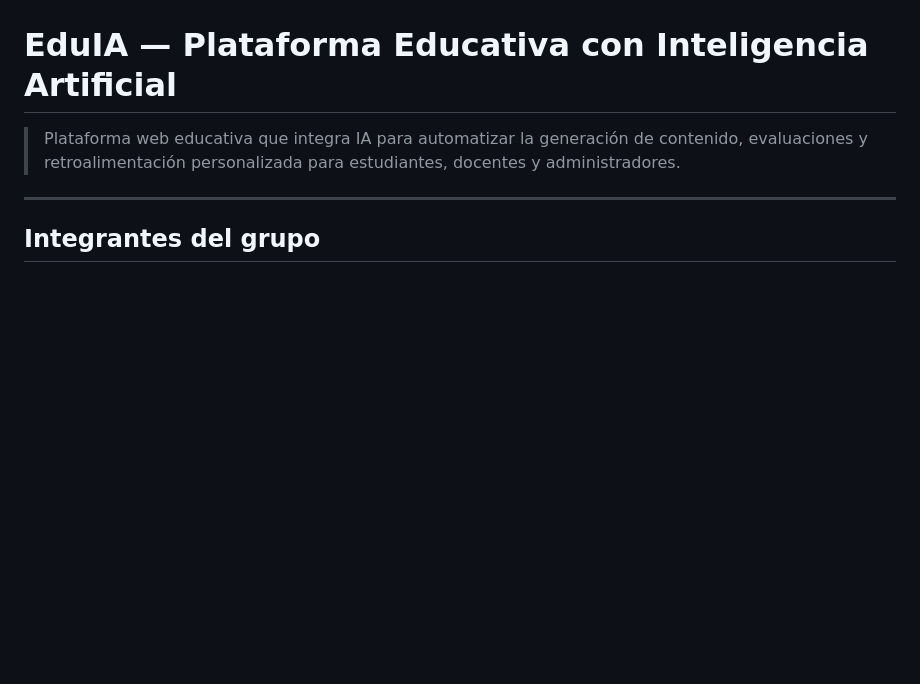
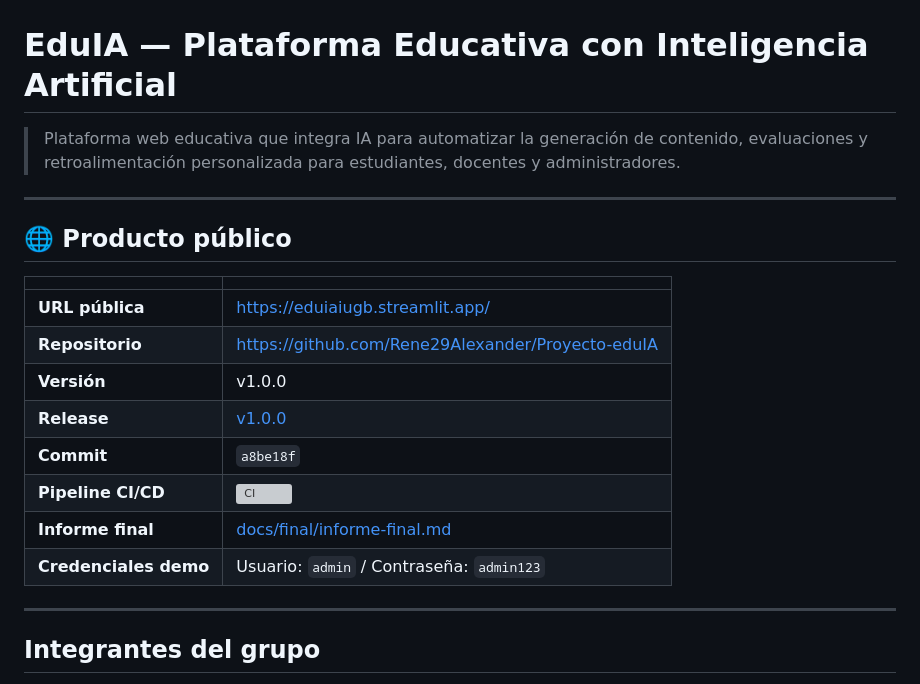
Before and after one commit to Rene29Alexander/Proyecto-eduIA, a Markdown page: README.md, the part around the change. Rendered like a GitHub page; blank space fills up the shorter version; grey boxes are pictures that could not be loaded.

Commit message:
docs: agrega seccion de producto publico en README con URL, version, release y credenciales demo

```diff
--- a/README.md
+++ b/README.md
@@ -1,6 +1,21 @@
 #  EduIA — Plataforma Educativa con Inteligencia Artificial
 
 > Plataforma web educativa que integra IA para automatizar la generación de contenido, evaluaciones y retroalimentación personalizada para estudiantes, docentes y administradores.
+
+---
+
+## 🌐 Producto público
+
+| | |
+|---|---|
+| **URL pública** | https://eduiaiugb.streamlit.app/ |
+| **Repositorio** | https://github.com/Rene29Alexander/Proyecto-eduIA |
+| **Versión** | v1.0.0 |
+| **Release** | [v1.0.0](https://github.com/Rene29Alexander/Proyecto-eduIA/releases/tag/v1.0.0) |
+| **Commit** | `a8be18f` |
+| **Pipeline CI/CD** | [![CI](https://github.com/Rene29Alexander/Proyecto-eduIA/actions/workflows/ci.yml/badge.svg)](https://github.com/Rene29Alexander/Proyecto-eduIA/actions) |
+| **Informe final** | [docs/final/informe-final.md](docs/final/informe-final.md) |
+| **Credenciales demo** | Usuario: `admin` / Contraseña: `admin123` |
 
 ---
 
```
